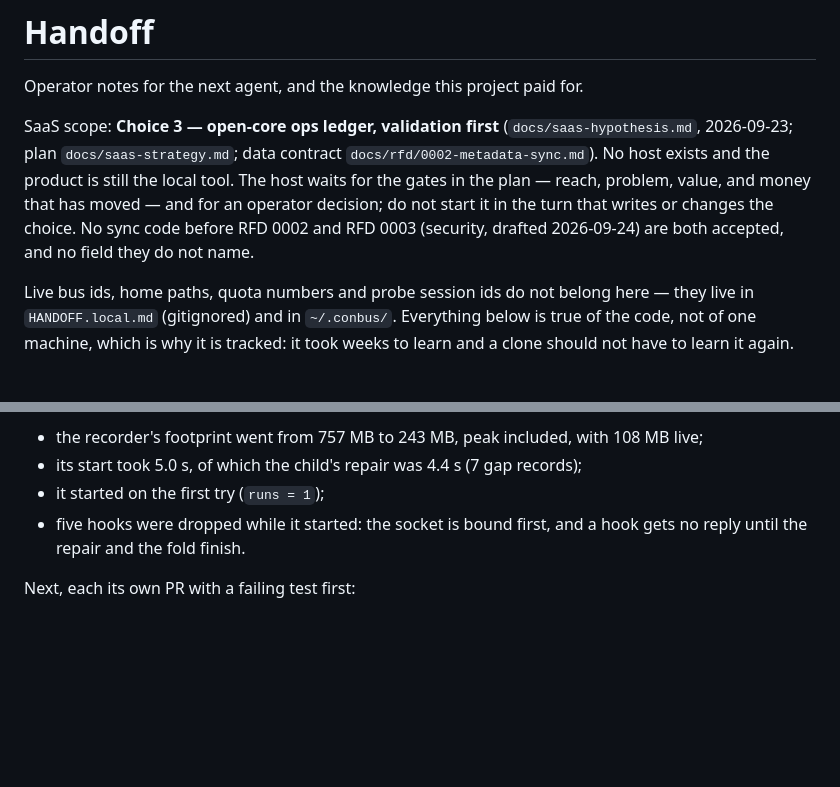
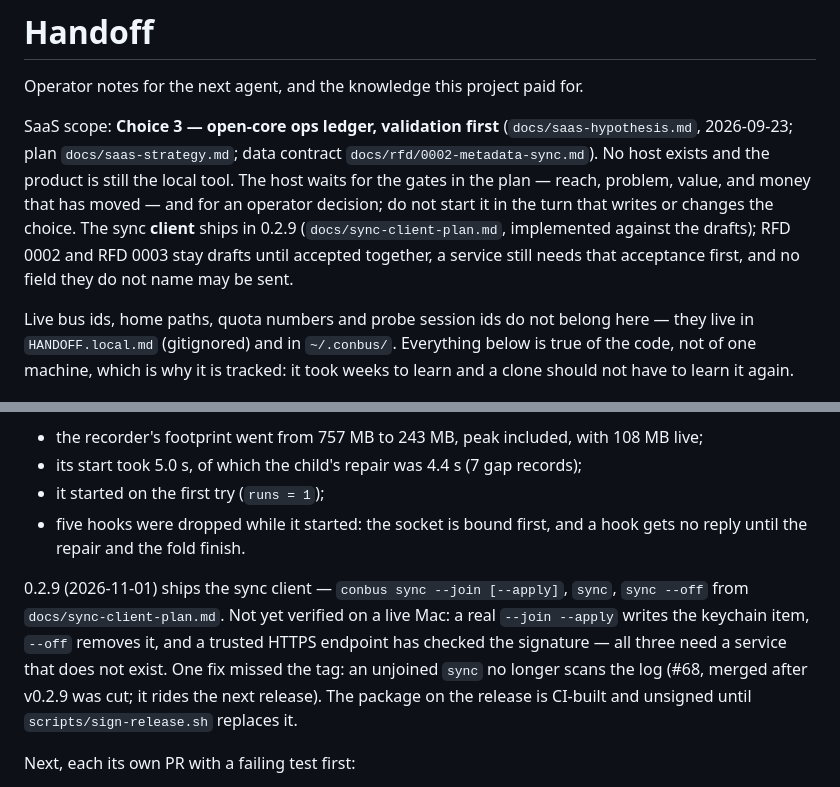
Before and after one commit to deximple/conbus, a Markdown page: HANDOFF.md, 2 parts joined by grey strips. Rendered like a GitHub page; blank space fills up the shorter version.

Commit message:
docs: handoff — 0.2.9 shipped the sync client, and what it still lacks

```diff
--- a/HANDOFF.md
+++ b/HANDOFF.md
@@ -7,9 +7,10 @@ SaaS scope: **Choice 3 — open-core ops ledger, validation first**
 contract `docs/rfd/0002-metadata-sync.md`). No host exists and the product is
 still the local tool. The host waits for the gates in the plan — reach,
 problem, value, and money that has moved — and for an operator decision; do not
-start it in the turn that writes or changes the choice. No sync code before RFD
-0002 and RFD 0003 (security, drafted 2026-09-24) are both accepted, and no field
-they do not name.
+start it in the turn that writes or changes the choice. The sync **client**
+ships in 0.2.9 (`docs/sync-client-plan.md`, implemented against the drafts);
+RFD 0002 and RFD 0003 stay drafts until accepted together, a service still
+needs that acceptance first, and no field they do not name may be sent.
 
 Live bus ids, home paths, quota numbers and probe session ids do not belong
 here — they live in `HANDOFF.local.md` (gitignored) and in `~/.conbus/`.
@@ -506,6 +507,15 @@ operator's Mac:
 - five hooks were dropped while it started: the socket is bound first, and a
   hook gets no reply until the repair and the fold finish.
 
+0.2.9 (2026-11-01) ships the sync client — `conbus sync --join [--apply]`,
+`sync`, `sync --off` from `docs/sync-client-plan.md`. Not yet verified on a
+live Mac: a real `--join --apply` writes the keychain item, `--off` removes
+it, and a trusted HTTPS endpoint has checked the signature — all three need a
+service that does not exist. One fix missed the tag: an unjoined `sync` no
+longer scans the log (#68, merged after v0.2.9 was cut; it rides the next
+release). The package on the release is CI-built and unsigned until
+`scripts/sign-release.sh` replaces it.
+
 Next, each its own PR with a failing test first:
 
 1. ~~Score the dogfood window with `conbus verdict` when it closes
```
